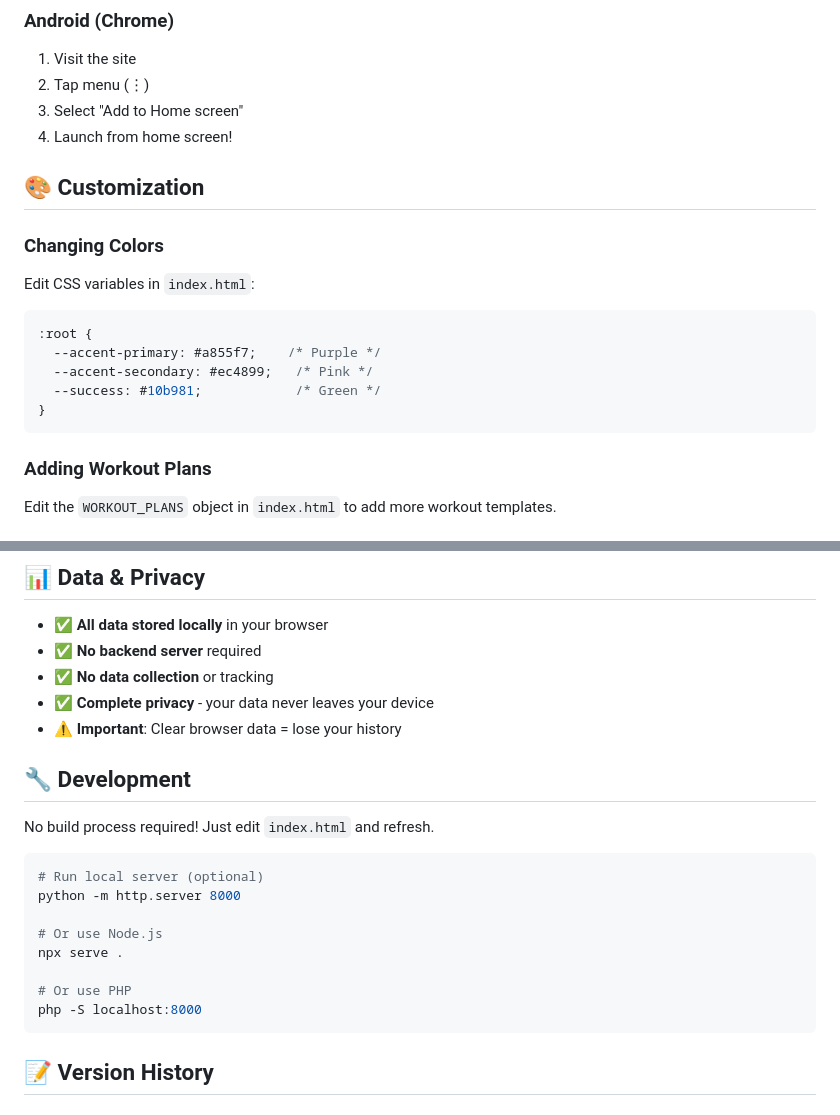
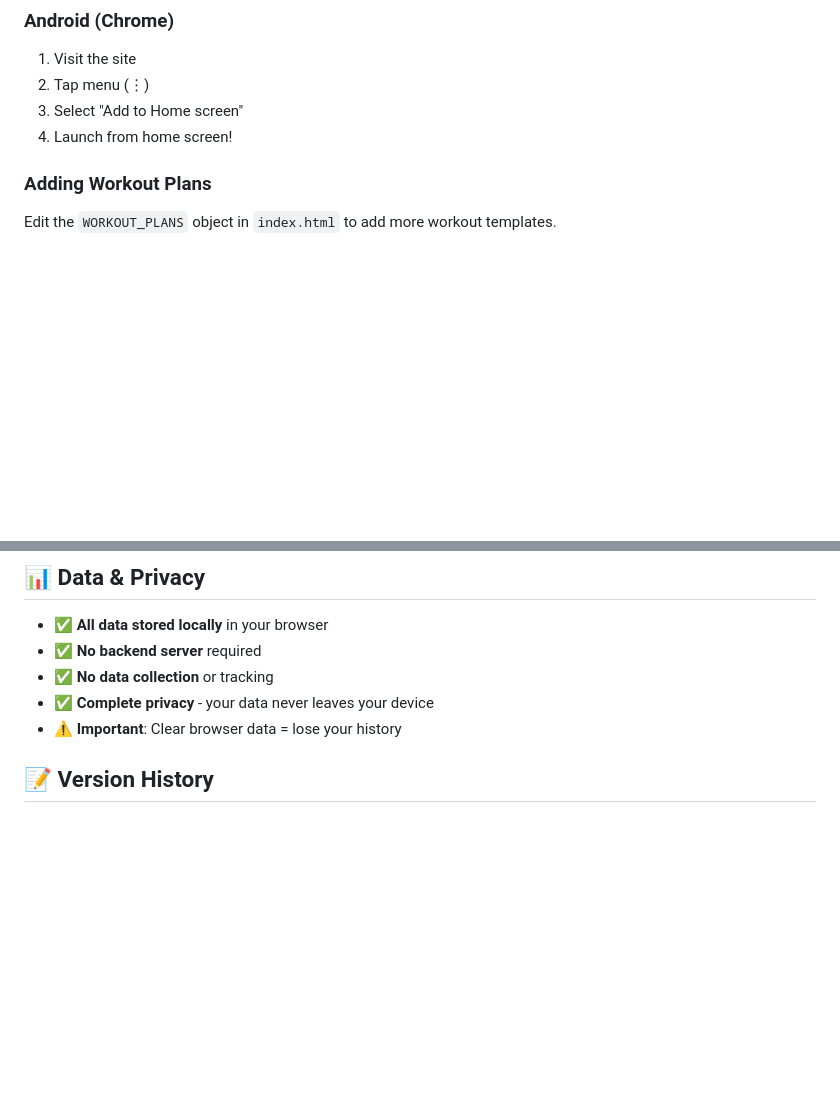
Before and after one commit to BrightLearns/WorkoutFrenzy, a Markdown page: README.md, 2 parts joined by grey strips. Drawn GitHub-style; blank space fills up the shorter version.

````diff
--- a/README.md
+++ b/README.md
@@ -131,17 +88,7 @@ First-time users go through a quick setup:
 3. Select "Add to Home screen"
 4. Launch from home screen!
 
-## 🎨 Customization
 
-### Changing Colors
-Edit CSS variables in `index.html`:
-```css
-:root {
-  --accent-primary: #a855f7;    /* Purple */
-  --accent-secondary: #ec4899;   /* Pink */
-  --success: #10b981;            /* Green */
-}
-```
 
 ### Adding Workout Plans
 Edit the `WORKOUT_PLANS` object in `index.html` to add more workout templates.
@@ -157,20 +104,6 @@ Edit `EQUIPMENT_EXERCISES` object to add more home/gym equipment options.
 - ✅ **Complete privacy** - your data never leaves your device
 - ⚠️ **Important**: Clear browser data = lose your history
 
-## 🔧 Development
-
-No build process required! Just edit `index.html` and refresh.
-
-```bash
-# Run local server (optional)
-python -m http.server 8000
-
-# Or use Node.js
-npx serve .
-
-# Or use PHP
-php -S localhost:8000
-```
 
 ## 📝 Version History
 
````
Also changed, not shown: other parts of README.md (+1 -44 lines).
